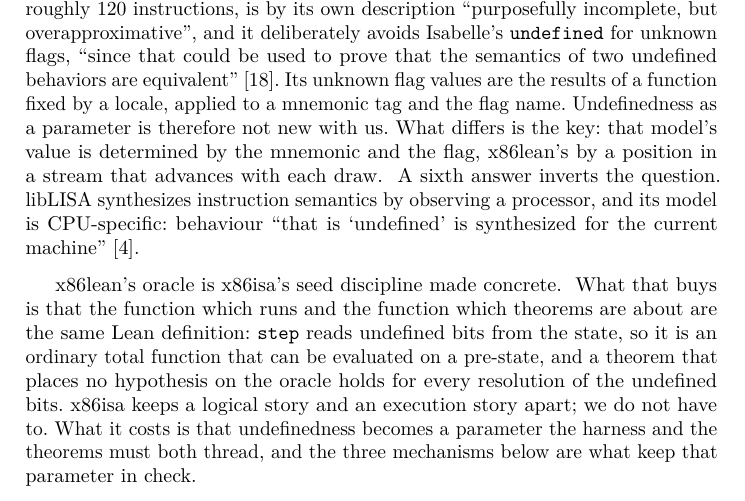
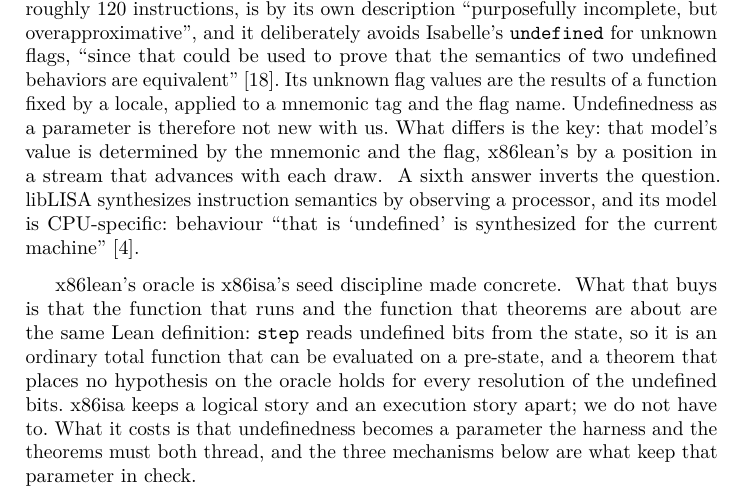
Before and after one commit to jyh/x86lean, a LaTeX paper (paper/x86lean-semantics.tex): part of page 7 of 20, cut so that both start at the same text. Compiled offline with pdfLaTeX.

Commit message:
Paper: "that", not "which", in the restrictive clause (his read, 2026-10-15)
Co-Authored-By: Claude Opus 5.5 <noreply@anthropic.com>

```diff
--- a/paper/x86lean-semantics.tex
+++ b/paper/x86lean-semantics.tex
@@ -461,7 +461,7 @@ machine''~\cite{liblisa}.
 
 x86lean's oracle is x86isa's seed discipline made concrete.
 \src{PROVENANCE.md, the x86isa row; docs/TACAS-G6-RELATED-WORK.md 4}
-What that buys is that the function which runs and the function which theorems are about are the same
+What that buys is that the function that runs and the function that theorems are about are the same
 Lean definition: \lean{step} reads undefined bits from the state, so it is an ordinary total function
 that can be evaluated on a pre-state, and a theorem that places no hypothesis on the oracle holds for
 every resolution of the undefined bits. x86isa keeps a logical story and an execution story apart; we
```
